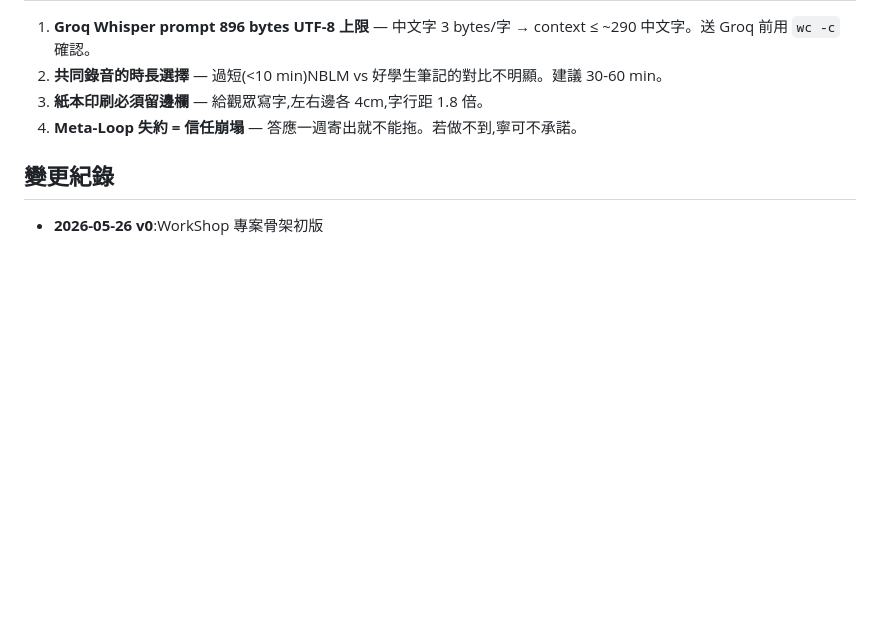
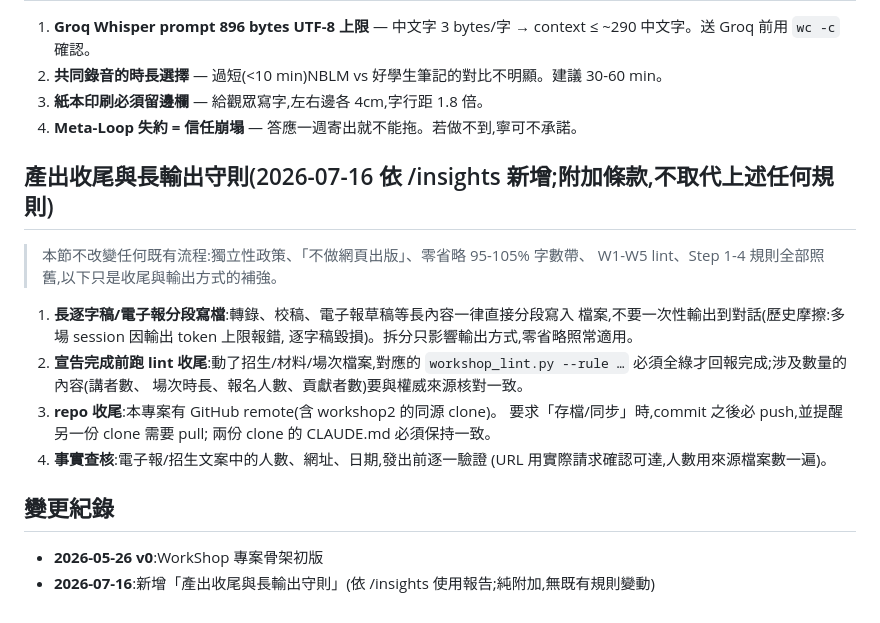
Before and after one commit to shuotao/workshop, a Markdown page: CLAUDE.md, the part around the change. Drawn GitHub-style; blank space fills up the shorter version.

Commit message:
docs(CLAUDE.md): 依 2026-07-16 /insights 報告新增收尾與長輸出守則（純附加、零刪減）
Co-Authored-By: Claude Fable 5 <noreply@anthropic.com>

```diff
--- a/CLAUDE.md
+++ b/CLAUDE.md
@@ -211,6 +211,24 @@ WorkShop/
 3. **紙本印刷必須留邊欄** — 給觀眾寫字,左右邊各 4cm,字行距 1.8 倍。
 4. **Meta-Loop 失約 = 信任崩塌** — 答應一週寄出就不能拖。若做不到,寧可不承諾。
 
+## 產出收尾與長輸出守則(2026-07-16 依 /insights 新增;附加條款,不取代上述任何規則)
+
+> 本節不改變任何既有流程:獨立性政策、「不做網頁出版」、零省略 95-105% 字數帶、
+> W1-W5 lint、Step 1-4 規則全部照舊,以下只是收尾與輸出方式的補強。
+
+1. **長逐字稿/電子報分段寫檔**:轉錄、校稿、電子報草稿等長內容一律直接分段寫入
+   檔案,不要一次性輸出到對話(歷史摩擦:多場 session 因輸出 token 上限報錯,
+   逐字稿毀損)。拆分只影響輸出方式,零省略照常適用。
+2. **宣告完成前跑 lint 收尾**:動了招生/材料/場次檔案,對應的
+   `workshop_lint.py --rule …` 必須全綠才回報完成;涉及數量的內容(講者數、
+   場次時長、報名人數、貢獻者數)要與權威來源核對一致。
+3. **repo 收尾**:本專案有 GitHub remote(含 workshop2 的同源 clone)。
+   要求「存檔/同步」時,commit 之後必 push,並提醒另一份 clone 需要 pull;
+   兩份 clone 的 CLAUDE.md 必須保持一致。
+4. **事實查核**:電子報/招生文案中的人數、網址、日期,發出前逐一驗證
+   (URL 用實際請求確認可達,人數用來源檔案數一遍)。
+
 ## 變更紀錄
 
 - **2026-05-26 v0**:WorkShop 專案骨架初版
+- **2026-07-16**:新增「產出收尾與長輸出守則」(依 /insights 使用報告;純附加,無既有規則變動)
```
